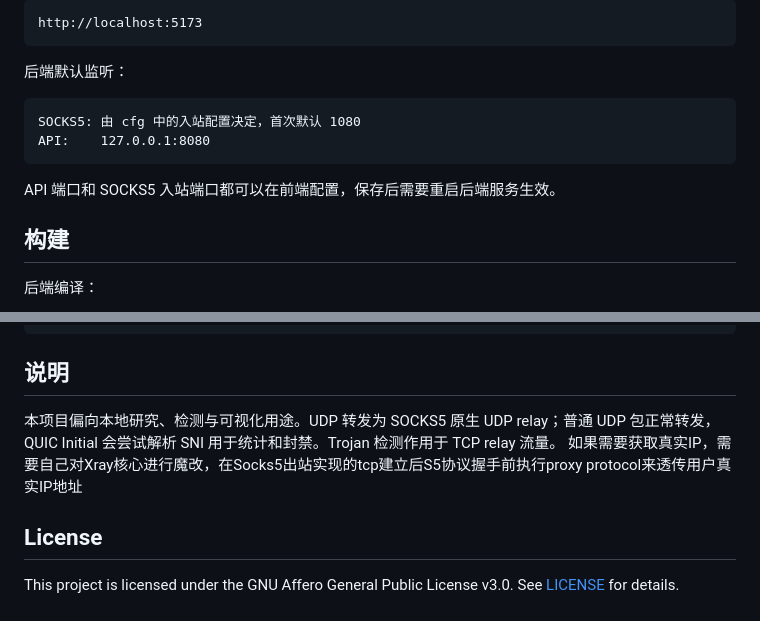
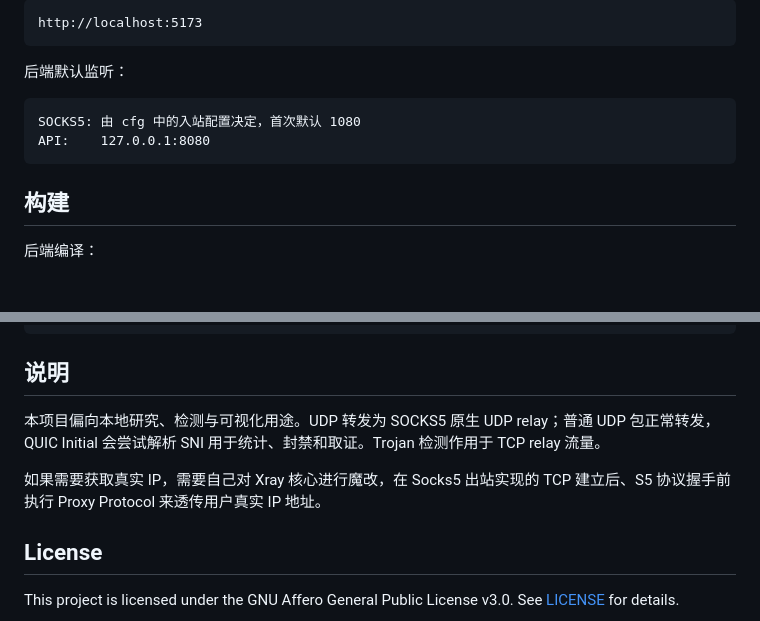
Before and after one commit to QWEOVO123/QWEOVOdetect, a Markdown page: readme.MD, 2 parts joined by grey strips. GitHub-like rendering; blank space fills up the shorter version.

````diff
--- a/readme.MD
+++ b/readme.MD
@@ -143,8 +193,6 @@ SOCKS5: 由 cfg 中的入站配置决定，首次默认 1080
 API:    127.0.0.1:8080
 ```
 
-API 端口和 SOCKS5 入站端口都可以在前端配置，保存后需要重启后端服务生效。
-
 ## 构建
 
 后端编译：
@@ -168,8 +216,9 @@ npm.cmd run build
 
 ## 说明
 
-本项目偏向本地研究、检测与可视化用途。UDP 转发为 SOCKS5 原生 UDP relay；普通 UDP 包正常转发，QUIC Initial 会尝试解析 SNI 用于统计和封禁。Trojan 检测作用于 TCP relay 流量。
-如果需要获取真实IP，需要自己对Xray核心进行魔改，在Socks5出站实现的tcp建立后S5协议握手前执行proxy protocol来透传用户真实IP地址
+本项目偏向本地研究、检测与可视化用途。UDP 转发为 SOCKS5 原生 UDP relay；普通 UDP 包正常转发，QUIC Initial 会尝试解析 SNI 用于统计、封禁和取证。Trojan 检测作用于 TCP relay 流量。
+
+如果需要获取真实 IP，需要自己对 Xray 核心进行魔改，在 Socks5 出站实现的 TCP 建立后、S5 协议握手前执行 Proxy Protocol 来透传用户真实 IP 地址。
 
 ## License
 
````
Also changed, not shown: other parts of readme.MD (+74 -24 lines).
